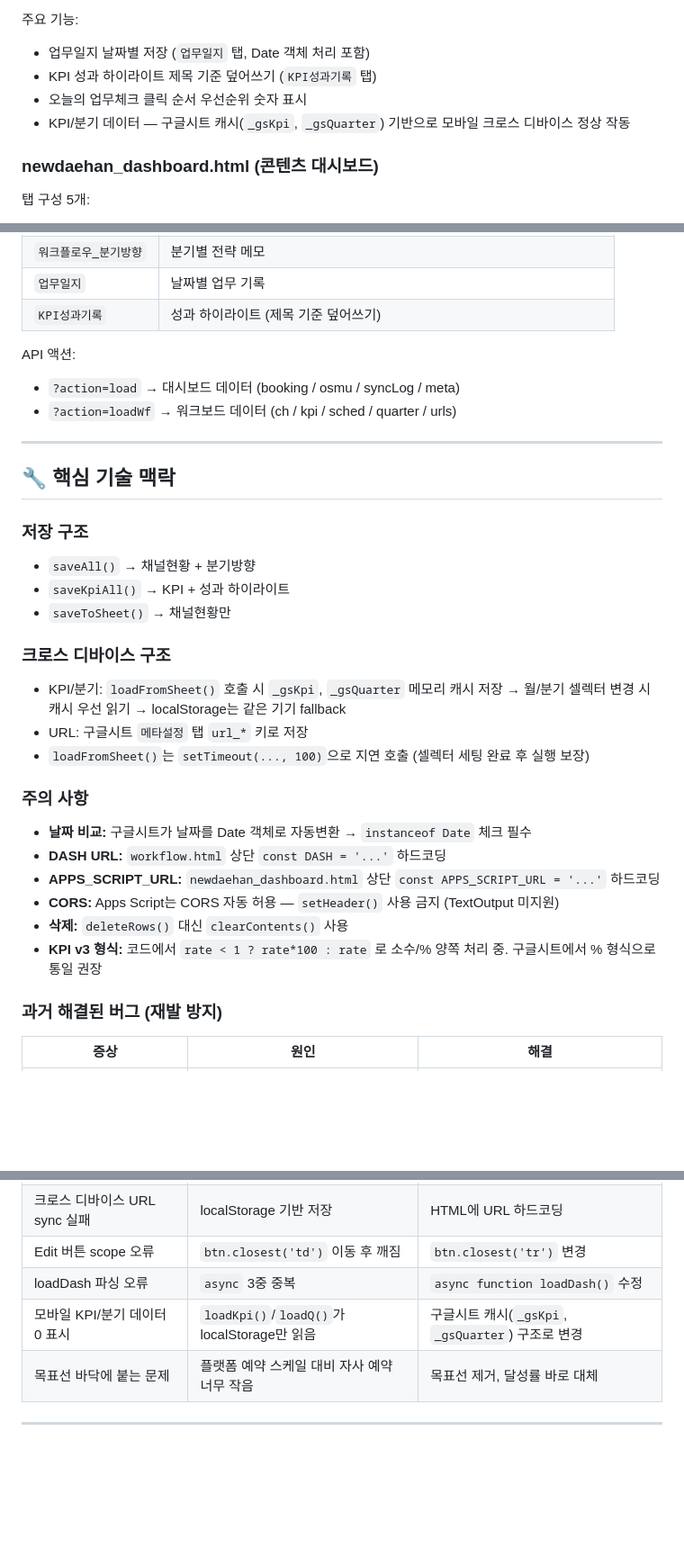
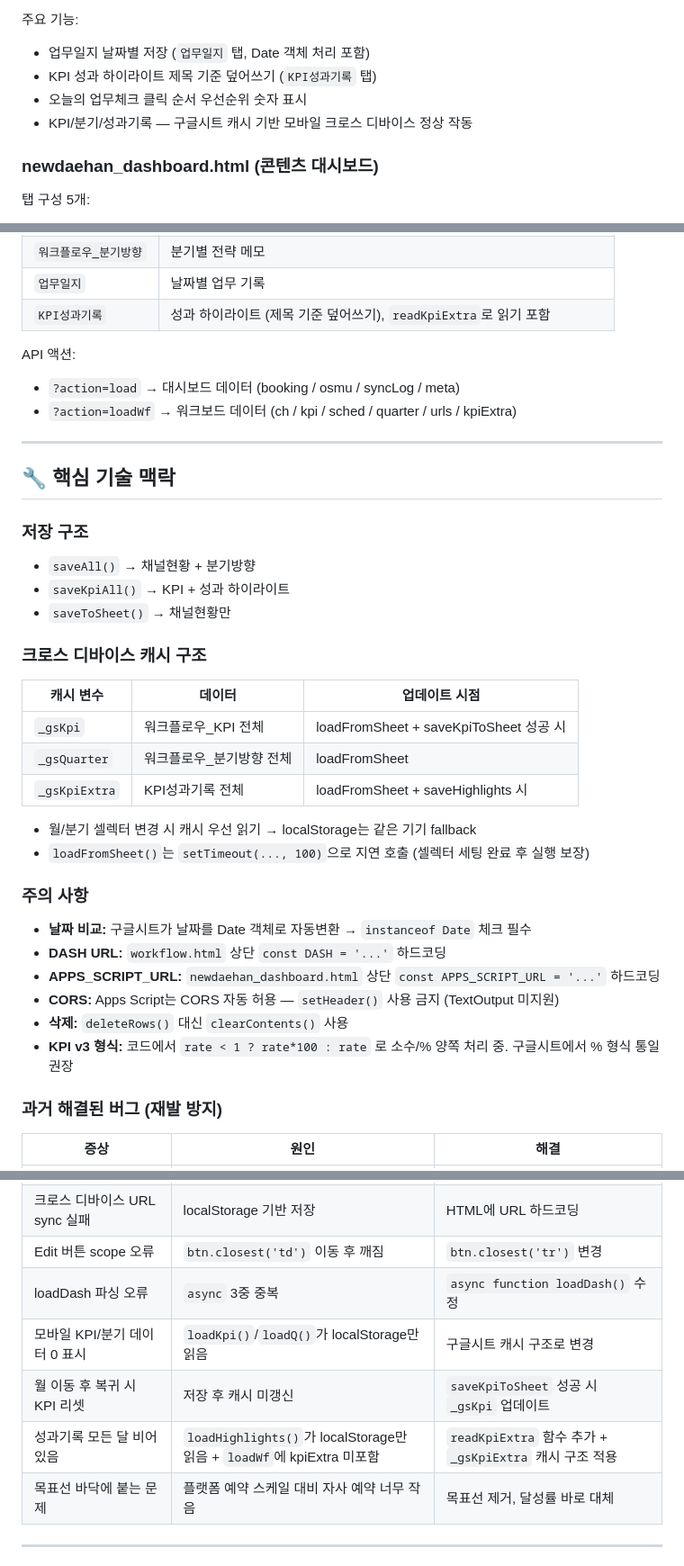
Before and after one commit to dhrent01-a/newdaehan-dashboard, a Markdown page: HANDOVER.md, 3 parts joined by grey strips. Shown at 90% size. GitHub-like rendering; blank space fills up the shorter version.

```diff
--- a/HANDOVER.md
+++ b/HANDOVER.md
@@ -56,7 +56,7 @@
 - 업무일지 날짜별 저장 (`업무일지` 탭, Date 객체 처리 포함)
 - KPI 성과 하이라이트 제목 기준 덮어쓰기 (`KPI성과기록` 탭)
 - 오늘의 업무체크 클릭 순서 우선순위 숫자 표시
-- KPI/분기 데이터 — 구글시트 캐시(`_gsKpi`, `_gsQuarter`) 기반으로 모바일 크로스 디바이스 정상 작동
+- KPI/분기/성과기록 — 구글시트 캐시 기반 모바일 크로스 디바이스 정상 작동
 
 ### newdaehan_dashboard.html (콘텐츠 대시보드)
 
@@ -87,11 +87,11 @@
 | `콘텐츠스케줄` | 콘텐츠 일정 |
 | `워크플로우_분기방향` | 분기별 전략 메모 |
 | `업무일지` | 날짜별 업무 기록 |
-| `KPI성과기록` | 성과 하이라이트 (제목 기준 덮어쓰기) |
+| `KPI성과기록` | 성과 하이라이트 (제목 기준 덮어쓰기), `readKpiExtra`로 읽기 포함 |
 
 API 액션:
 - `?action=load` → 대시보드 데이터 (booking / osmu / syncLog / meta)
-- `?action=loadWf` → 워크보드 데이터 (ch / kpi / sched / quarter / urls)
+- `?action=loadWf` → 워크보드 데이터 (ch / kpi / sched / quarter / urls / kpiExtra)
 
 ---
 
@@ -102,9 +102,14 @@ API 액션:
 - `saveKpiAll()` → KPI + 성과 하이라이트
 - `saveToSheet()` → 채널현황만
 
-### 크로스 디바이스 구조
-- KPI/분기: `loadFromSheet()` 호출 시 `_gsKpi`, `_gsQuarter` 메모리 캐시 저장 → 월/분기 셀렉터 변경 시 캐시 우선 읽기 → localStorage는 같은 기기 fallback
-- URL: 구글시트 `메타설정` 탭 `url_*` 키로 저장
+### 크로스 디바이스 캐시 구조
+| 캐시 변수 | 데이터 | 업데이트 시점 |
+|-----------|--------|--------------|
+| `_gsKpi` | 워크플로우_KPI 전체 | loadFromSheet + saveKpiToSheet 성공 시 |
+| `_gsQuarter` | 워크플로우_분기방향 전체 | loadFromSheet |
+| `_gsKpiExtra` | KPI성과기록 전체 | loadFromSheet + saveHighlights 시 |
+
+- 월/분기 셀렉터 변경 시 캐시 우선 읽기 → localStorage는 같은 기기 fallback
 - `loadFromSheet()`는 `setTimeout(..., 100)`으로 지연 호출 (셀렉터 세팅 완료 후 실행 보장)
 
 ### 주의 사항
@@ -113,7 +118,7 @@ API 액션:
 - **APPS_SCRIPT_URL:** `newdaehan_dashboard.html` 상단 `const APPS_SCRIPT_URL = '...'` 하드코딩
 - **CORS:** Apps Script는 CORS 자동 허용 — `setHeader()` 사용 금지 (TextOutput 미지원)
 - **삭제:** `deleteRows()` 대신 `clearContents()` 사용
-- **KPI v3 형식:** 코드에서 `rate < 1 ? rate*100 : rate` 로 소수/% 양쪽 처리 중. 구글시트에서 % 형식으로 통일 권장
+- **KPI v3 형식:** 코드에서 `rate < 1 ? rate*100 : rate` 로 소수/% 양쪽 처리 중. 구글시트에서 % 형식 통일 권장
 
 ### 과거 해결된 버그 (재발 방지)
 
@@ -125,7 +130,9 @@ API 액션:
 | 크로스 디바이스 URL sync 실패 | localStorage 기반 저장 | HTML에 URL 하드코딩 |
 | Edit 버튼 scope 오류 | `btn.closest('td')` 이동 후 깨짐 | `btn.closest('tr')` 변경 |
 | loadDash 파싱 오류 | `async` 3중 중복 | `async function loadDash()` 수정 |
-| 모바일 KPI/분기 데이터 0 표시 | `loadKpi()`/`loadQ()`가 localStorage만 읽음 | 구글시트 캐시(`_gsKpi`, `_gsQuarter`) 구조로 변경 |
+| 모바일 KPI/분기 데이터 0 표시 | `loadKpi()`/`loadQ()`가 localStorage만 읽음 | 구글시트 캐시 구조로 변경 |
+| 월 이동 후 복귀 시 KPI 리셋 | 저장 후 캐시 미갱신 | `saveKpiToSheet` 성공 시 `_gsKpi` 업데이트 |
+| 성과기록 모든 달 비어있음 | `loadHighlights()`가 localStorage만 읽음 + `loadWf`에 kpiExtra 미포함 | `readKpiExtra` 함수 추가 + `_gsKpiExtra` 캐시 구조 적용 |
 | 목표선 바닥에 붙는 문제 | 플랫폼 예약 스케일 대비 자사 예약 너무 작음 | 목표선 제거, 달성률 바로 대체 |
 
 ---
```
